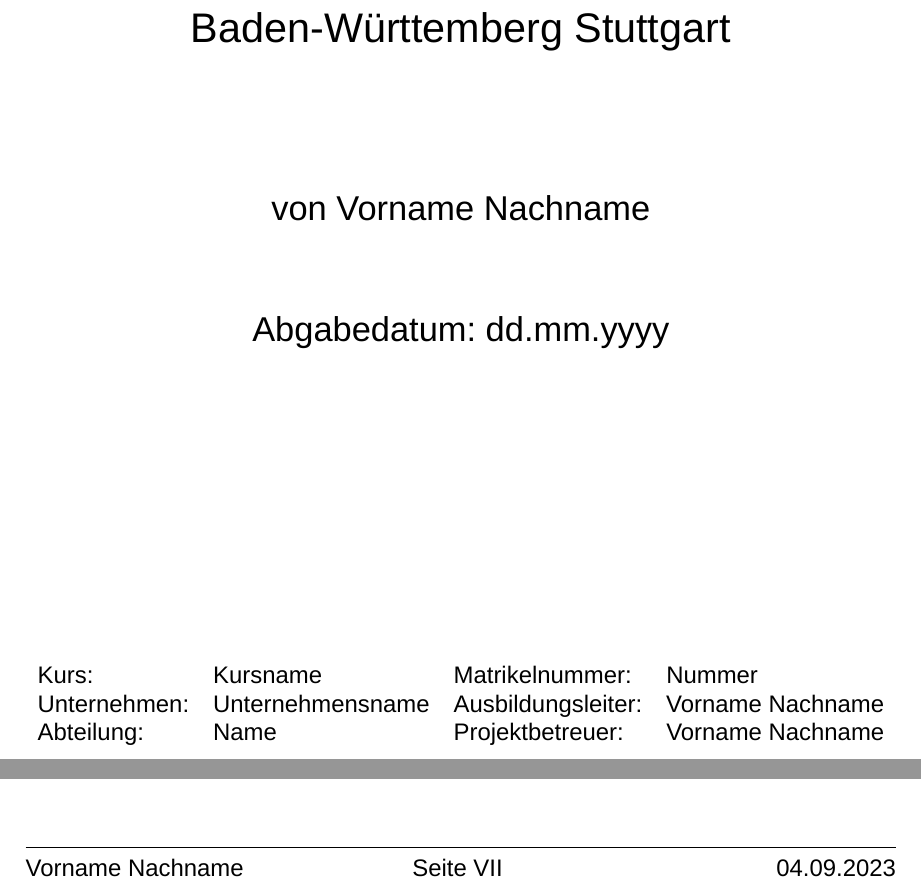
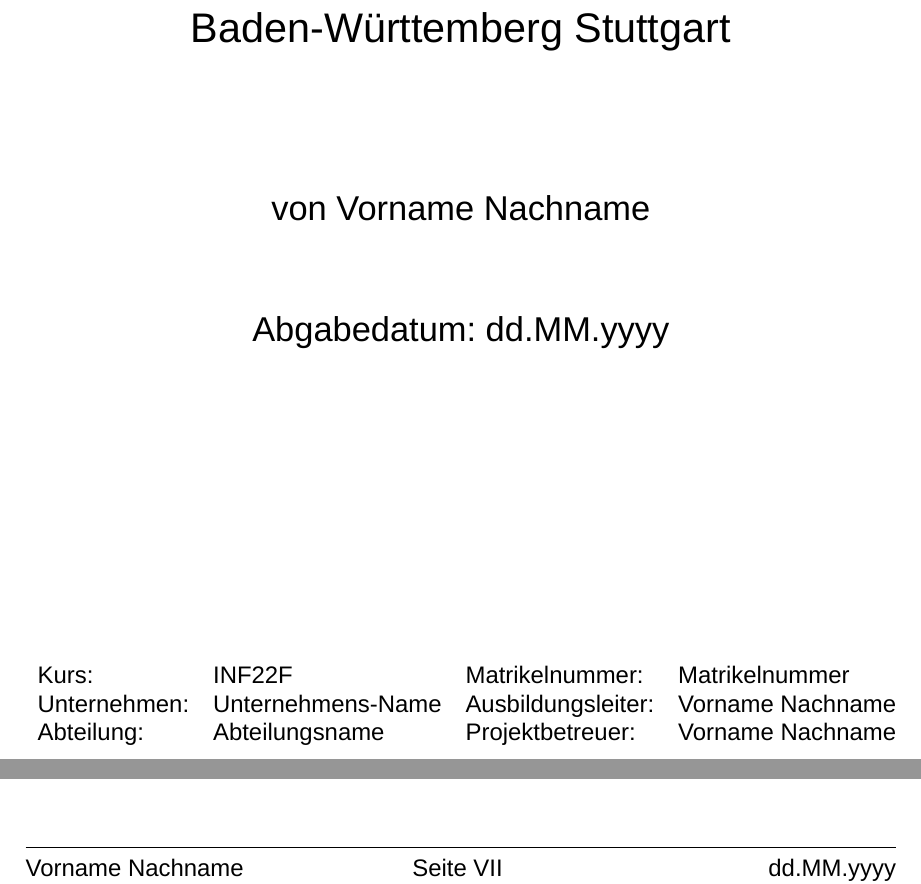
Before and after one commit to NikomitK/TX000_Template, a LaTeX document (main.tex): two parts of pages 1 and 8 of 17, joined at a grey line, cut so that both start at the same text. Compiled offline with XeLaTeX; a missing font is replaced by an installed copy or a similar font.

Commit message:
introduce variables

```diff
--- a/main.tex
+++ b/main.tex
@@ -213,17 +226,17 @@
 			\textsc{\LARGE Baden-Württemberg Stuttgart}\\[2.5cm]
 
 
-			\textsc{\Large von Vorname Nachname}
+			\textsc{\Large von \meinName}
 
 			\vspace*{1.5cm}
 
-			\textsc{\Large Abgabedatum: dd.mm.yyyy}
+			\textsc{\Large Abgabedatum: \abgabeDatum}
 
 			\begin{table*}[bp]
 				\begin{tabular}{l l l l}
-					Kurs: & Kursname & Matrikelnummer: & Nummer  \\
-					Unternehmen: & Unternehmensname & Ausbildungsleiter: & Vorname Nachname\\
-					Abteilung: &  Name & Projektbetreuer: &  Vorname Nachname\\
+					Kurs: & \meinKurs & Matrikelnummer: & \meineMatrikelNr  \\
+					Unternehmen: & \firmenName & Ausbildungsleiter: & \ausbildungsLeiter\\
+					Abteilung: &  \abteilungsName & Projektbetreuer: &  \projektBetreuer\\
 				\end{tabular}
 			\end{table*}
 
@@ -242,5 +255,5 @@
 	\fancyfoot[C]{Seite \thepage\ }% von \pageref{LastPage}}
-	\fancyfoot[R]{04.09.2023}
+	\fancyfoot[R]{\abgabeDatum}
 }
 
 \pagestyle{fancy}
```
Also changed, not shown: main.tex (21 more changed lines).
